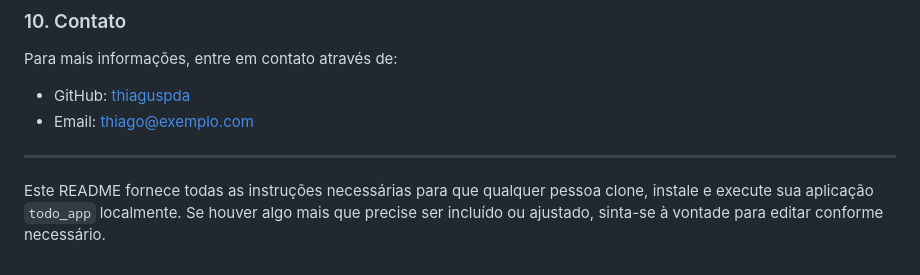
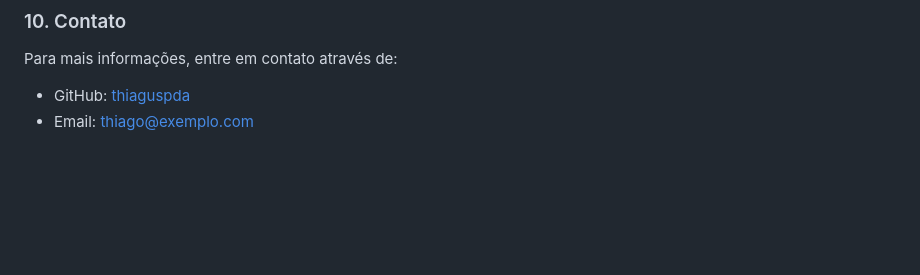
Before and after one commit to thiaguspda/todo-app, a Markdown page: README.md, the part around the change. Drawn GitHub-style; blank space fills up the shorter version.

```diff
--- a/README.md
+++ b/README.md
@@ -152,7 +152,3 @@ Para mais informações, entre em contato através de:
 
 - GitHub: [thiaguspda](https://github.com/thiaguspda)
 - Email: thiago@exemplo.com
-
----
-
-Este README fornece todas as instruções necessárias para que qualquer pessoa clone, instale e execute sua aplicação `todo_app` localmente. Se houver algo mais que precise ser incluído ou ajustado, sinta-se à vontade para editar conforme necessário.
```
